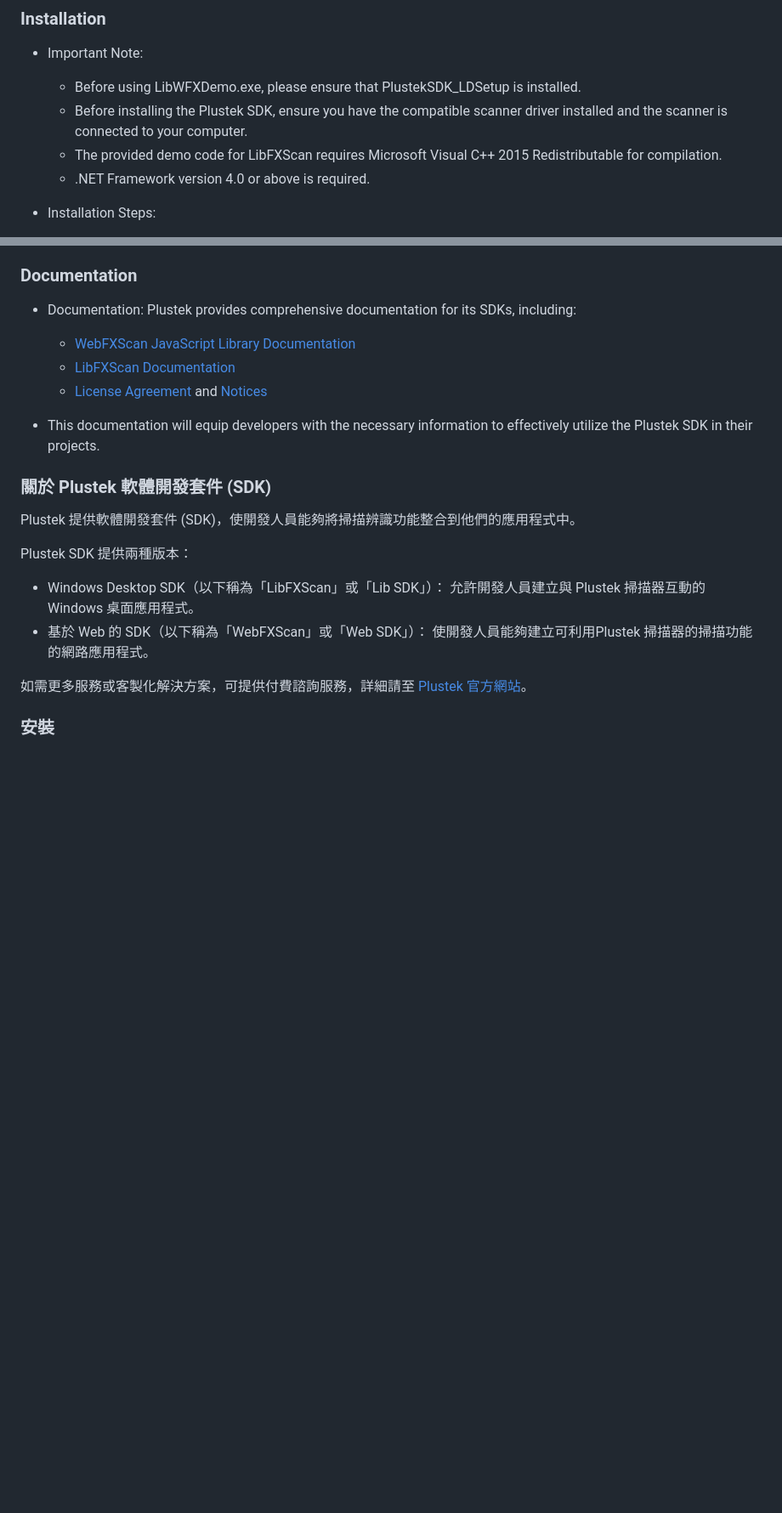
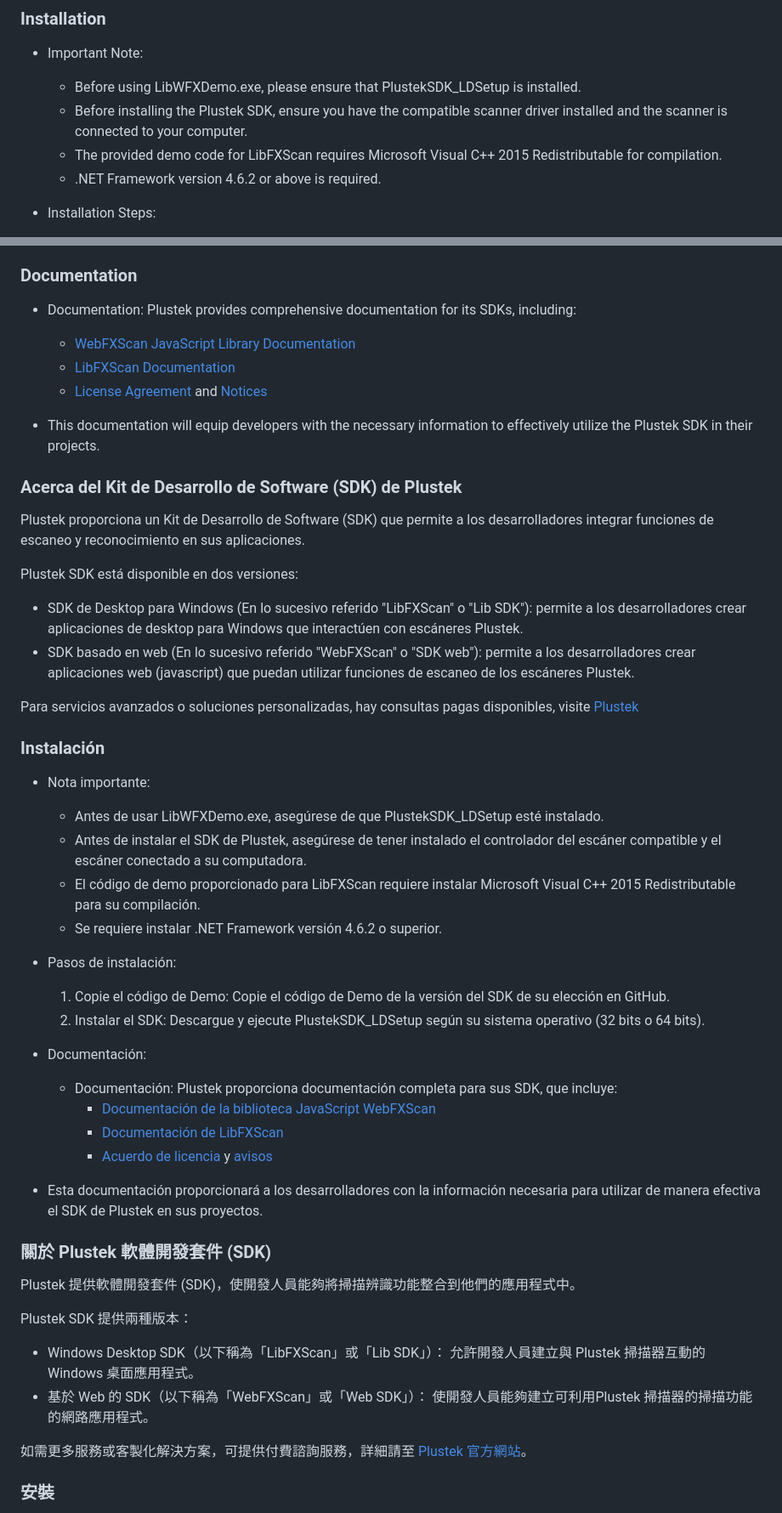
Before and after one commit to aviswpm/PlustekSDK, a Markdown page: README.md, 2 parts joined by grey strips. Shown: that part at 85% size. GitHub-like rendering; blank space fills up the shorter version.

Commit message:
[Update] README.md
[Doc]
 1. README - Add Spanish language version and  update .Net version to 4.6.2

```diff
--- a/README.md
+++ b/README.md
@@ -17,7 +17,7 @@ For advanced services or tailored solutions, paid consultations are available, p
     - Before using LibWFXDemo.exe, please ensure that PlustekSDK_LDSetup is installed.
 	- Before installing the Plustek SDK, ensure you have the compatible scanner driver installed and the scanner is connected to your computer.
 	- The provided demo code for LibFXScan requires Microsoft Visual C++ 2015 Redistributable for compilation.
-    - .NET Framework version 4.0 or above is required.
+    - .NET Framework version 4.6.2 or above is required.
 
 - Installation Steps:
 
@@ -31,6 +31,34 @@ For advanced services or tailored solutions, paid consultations are available, p
 	- [License Agreement] and [Notices]
 
 - This documentation will equip developers with the necessary information to effectively utilize the Plustek SDK in their projects.
+
+### Acerca del Kit de Desarrollo de Software (SDK) de Plustek
+Plustek proporciona un Kit de Desarrollo de Software (SDK) que permite a los desarrolladores integrar funciones de escaneo y reconocimiento en sus aplicaciones.
+
+Plustek SDK está disponible en dos versiones:
+
+- SDK de Desktop para Windows (En lo sucesivo referido "LibFXScan" o "Lib SDK"): permite a los desarrolladores crear aplicaciones de desktop para Windows que interactúen con escáneres Plustek.
+- SDK basado en web (En lo sucesivo referido "WebFXScan" o "SDK web"): permite a los desarrolladores crear aplicaciones web (javascript) que puedan utilizar funciones de escaneo de los escáneres Plustek.
+
+Para servicios avanzados o soluciones personalizadas, hay consultas pagas disponibles, visite [Plustek](https://plustek.com/lam/solutions/sdk.php)
+
+### Instalación
+- Nota importante:
+    - Antes de usar LibWFXDemo.exe, asegúrese de que PlustekSDK_LDSetup esté instalado.
+    - Antes de instalar el SDK de Plustek, asegúrese de tener instalado el controlador del escáner compatible y el escáner conectado a su computadora.
+    - El código de demo proporcionado para LibFXScan requiere instalar Microsoft Visual C++ 2015 Redistributable para su compilación.
+    - Se requiere instalar .NET Framework versión 4.6.2 o superior.
+- Pasos de instalación:
+    1. Copie el código de Demo: Copie el código de Demo de la versión del SDK de su elección en GitHub.
+    2. Instalar el SDK: Descargue y ejecute PlustekSDK_LDSetup según su sistema operativo (32 bits o 64 bits).
+
+- Documentación:
+    - Documentación: Plustek proporciona documentación completa para sus SDK, que incluye:
+        - [Documentación de la biblioteca JavaScript WebFXScan]
+        - [Documentación de LibFXScan]
+        - [Acuerdo de licencia] y [avisos]
+
+- Esta documentación proporcionará a los desarrolladores con la información necesaria para utilizar de manera efectiva el SDK de Plustek en sus proyectos.
 
 ### 關於 Plustek 軟體開發套件 (SDK)
 Plustek 提供軟體開發套件 (SDK)，使開發人員能夠將掃描辨識功能整合到他們的應用程式中。
```
Also changed, not shown: other parts of README.md (+5 -1 lines).
